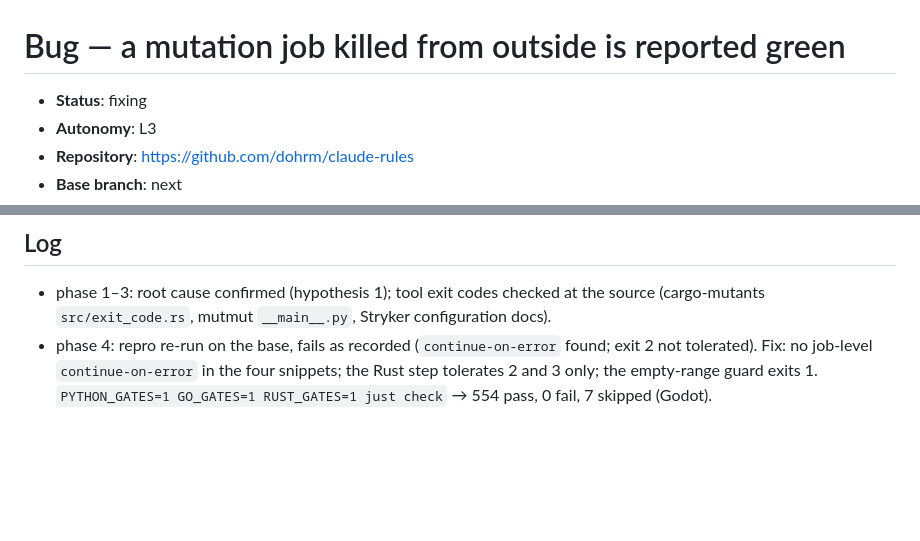
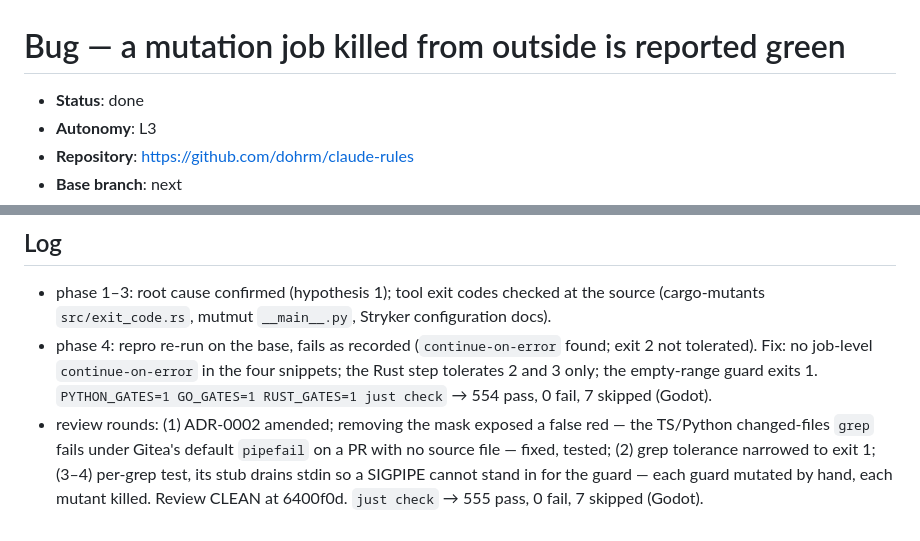
Before and after one commit to dohrm/claude-rules, a Markdown page: .work/mutation-ci-false-green/defect.md, 2 parts joined by grey strips. GitHub-like rendering; blank space fills up the shorter version.

Commit message:
docs(work): the mutation false-green defect is fixed, PR open

```diff
--- a/.work/mutation-ci-false-green/defect.md
+++ b/.work/mutation-ci-false-green/defect.md
@@ -1,6 +1,6 @@
 # Bug — a mutation job killed from outside is reported green
 
-- **Status**: fixing
+- **Status**: done
 - **Autonomy**: L3
 - **Repository**: https://github.com/dohrm/claude-rules
 - **Base branch**: next
@@ -87,3 +87,4 @@ cargo-mutants' "missed mutants" code. Tolerating 2 in the step would let a faile
 - phase 1–3: root cause confirmed (hypothesis 1); tool exit codes checked at the source
   (cargo-mutants `src/exit_code.rs`, mutmut `__main__.py`, Stryker configuration docs).
 - phase 4: repro re-run on the base, fails as recorded (`continue-on-error` found; exit 2 not tolerated). Fix: no job-level `continue-on-error` in the four snippets; the Rust step tolerates 2 and 3 only; the empty-range guard exits 1. `PYTHON_GATES=1 GO_GATES=1 RUST_GATES=1 just check` → 554 pass, 0 fail, 7 skipped (Godot).
+- review rounds: (1) ADR-0002 amended; removing the mask exposed a false red — the TS/Python changed-files `grep` fails under Gitea's default `pipefail` on a PR with no source file — fixed, tested; (2) grep tolerance narrowed to exit 1; (3–4) per-grep test, its stub drains stdin so a SIGPIPE cannot stand in for the guard — each guard mutated by hand, each mutant killed. Review CLEAN at 6400f0d. `just check` → 555 pass, 0 fail, 7 skipped (Godot).
```
